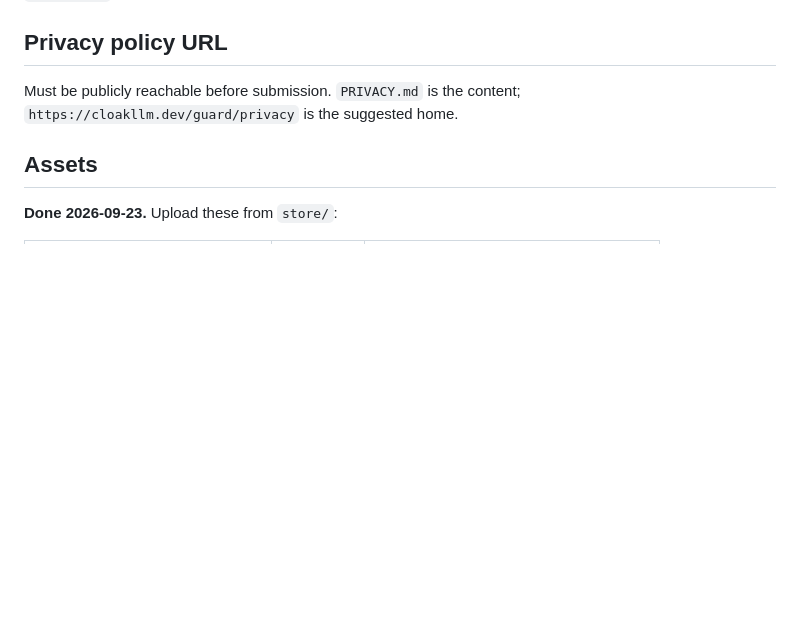
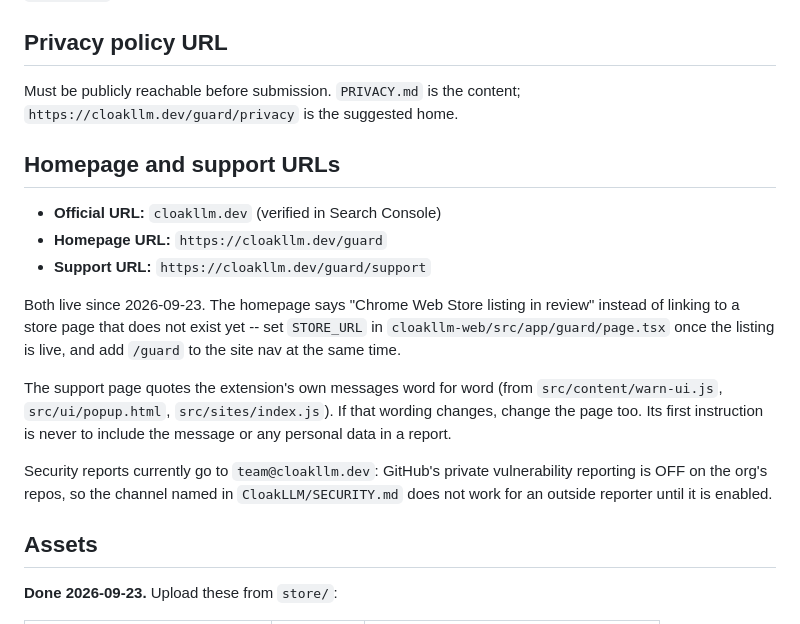
Before and after one commit to cloakllm/cloakllm-guard, a Markdown page: STORE_LISTING.md, the part around the change. GitHub-like rendering; blank space fills up the shorter version.

Commit message:
docs: correct a privacy-policy claim, and record the listing URLs
PRIVACY.md said the BUILD fails if a network API appears in the bundled
detection code. It does not: build.mjs forbids Node builtins and runtime
code generation, not fetch, XHR or WebSocket. What does catch network
code is the test suite -- added 2026-09-23 -- and it covers everything
that ships, not only the detection bundle. So the accurate claim is
also the stronger one. Mirrored on cloakllm.dev/guard/privacy, where the
two copies are kept word for word; both now dated 23 September 2026.

Also records the listing's Homepage and Support URLs, now live at
cloakllm.dev/guard and cloakllm.dev/guard/support, and notes that
GitHub private vulnerability reporting is off, so the channel in
SECURITY.md does not currently work for an outside reporter.

Co-Authored-By: Claude Opus 4.8 <noreply@anthropic.com>

```diff
--- a/STORE_LISTING.md
+++ b/STORE_LISTING.md
@@ -134,6 +134,27 @@ perform the check and then discarded — nothing is retained or transmitted.
 Must be publicly reachable before submission. `PRIVACY.md` is the content;
 `https://cloakllm.dev/guard/privacy` is the suggested home.
 
+## Homepage and support URLs
+
+- **Official URL:** `cloakllm.dev` (verified in Search Console)
+- **Homepage URL:** `https://cloakllm.dev/guard`
+- **Support URL:** `https://cloakllm.dev/guard/support`
+
+Both live since 2026-09-23. The homepage says "Chrome Web Store listing in
+review" instead of linking to a store page that does not exist yet -- set
+`STORE_URL` in `cloakllm-web/src/app/guard/page.tsx` once the listing is live,
+and add `/guard` to the site nav at the same time.
+
+The support page quotes the extension's own messages word for word (from
+`src/content/warn-ui.js`, `src/ui/popup.html`, `src/sites/index.js`). If that
+wording changes, change the page too. Its first instruction is never to
+include the message or any personal data in a report.
+
+Security reports currently go to `team@cloakllm.dev`: GitHub's private
+vulnerability reporting is OFF on the org's repos, so the channel named in
+`CloakLLM/SECURITY.md` does not work for an outside reporter until it is
+enabled.
+
 ## Assets
 
 **Done 2026-09-23.** Upload these from `store/`:
```
Also changed, not shown: PRIVACY.md (+3 -3 lines).
